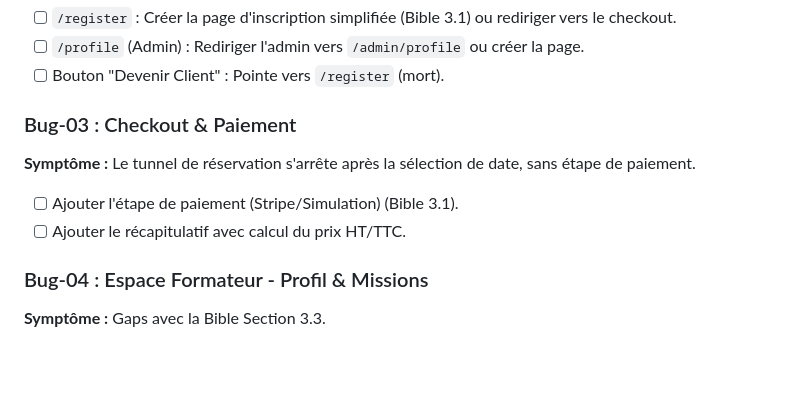
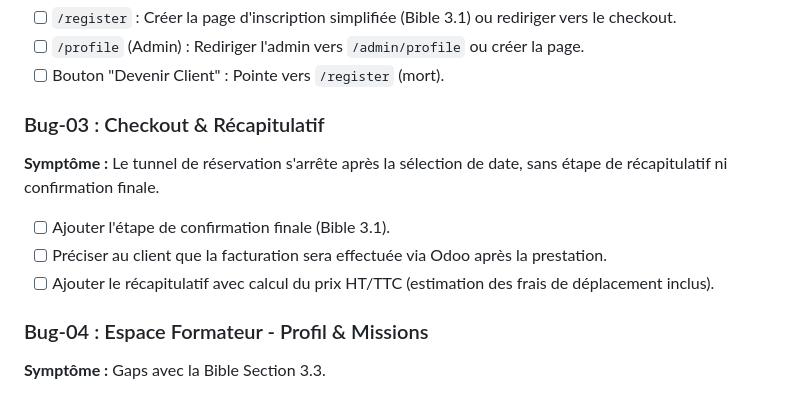
Before and after one commit to Ganngann/form-act, a Markdown page: docs/05_backlog_taches.md, the part around the change. GitHub-like rendering; blank space fills up the shorter version.

Commit message:
docs: remove Stripe payment system from backlog, switch to Odoo invoicing

```diff
--- a/docs/05_backlog_taches.md
+++ b/docs/05_backlog_taches.md
@@ -142,10 +142,11 @@ Ce document centralise toutes les tâches du projet. Il sert de "cerveau" pour p
 - [ ] `/profile` (Admin) : Rediriger l'admin vers `/admin/profile` ou créer la page.
 - [ ] Bouton "Devenir Client" : Pointe vers `/register` (mort).
 
-### Bug-03 : Checkout & Paiement
-**Symptôme :** Le tunnel de réservation s'arrête après la sélection de date, sans étape de paiement.
-- [ ] Ajouter l'étape de paiement (Stripe/Simulation) (Bible 3.1).
-- [ ] Ajouter le récapitulatif avec calcul du prix HT/TTC.
+### Bug-03 : Checkout & Récapitulatif
+**Symptôme :** Le tunnel de réservation s'arrête après la sélection de date, sans étape de récapitulatif ni confirmation finale.
+- [ ] Ajouter l'étape de confirmation finale (Bible 3.1).
+- [ ] Préciser au client que la facturation sera effectuée via Odoo après la prestation.
+- [ ] Ajouter le récapitulatif avec calcul du prix HT/TTC (estimation des frais de déplacement inclus).
 
 ### Bug-04 : Espace Formateur - Profil & Missions
 **Symptôme :** Gaps avec la Bible Section 3.3.
```
